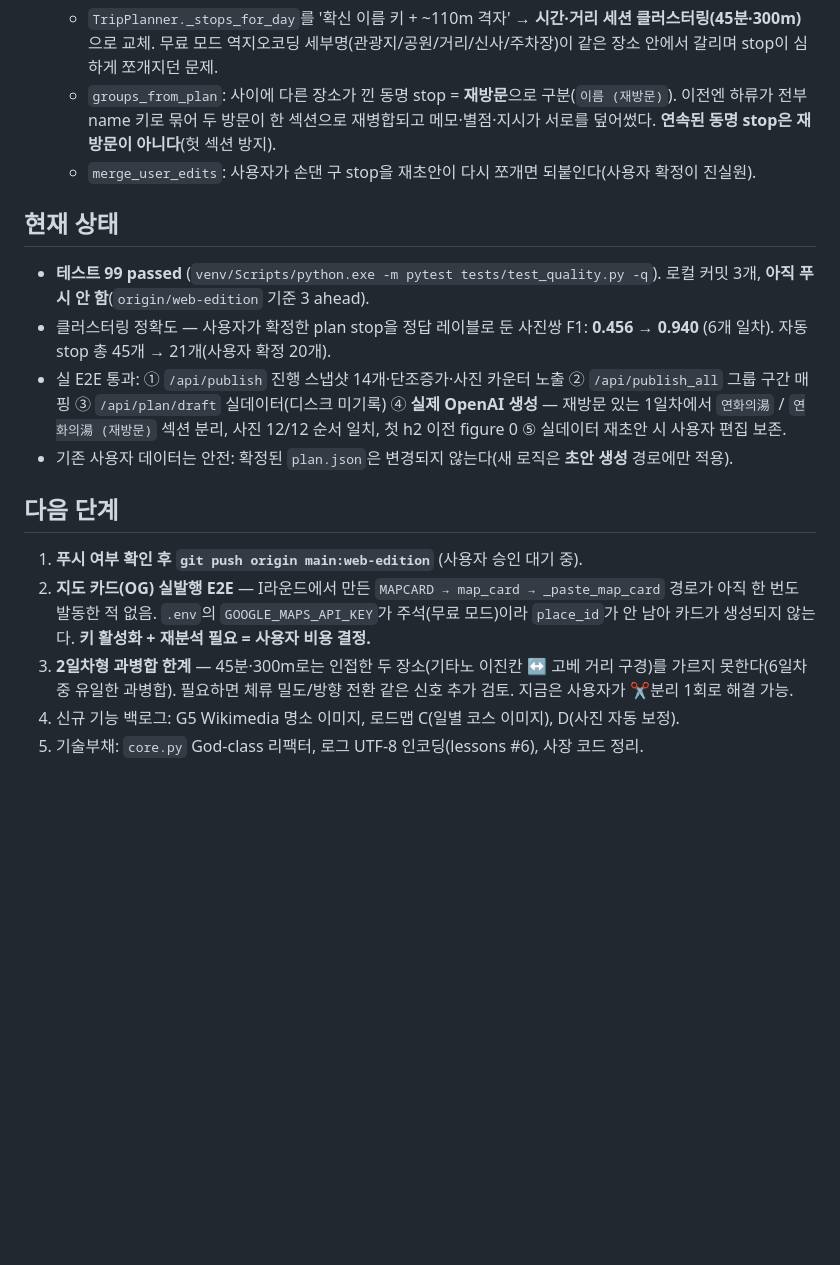
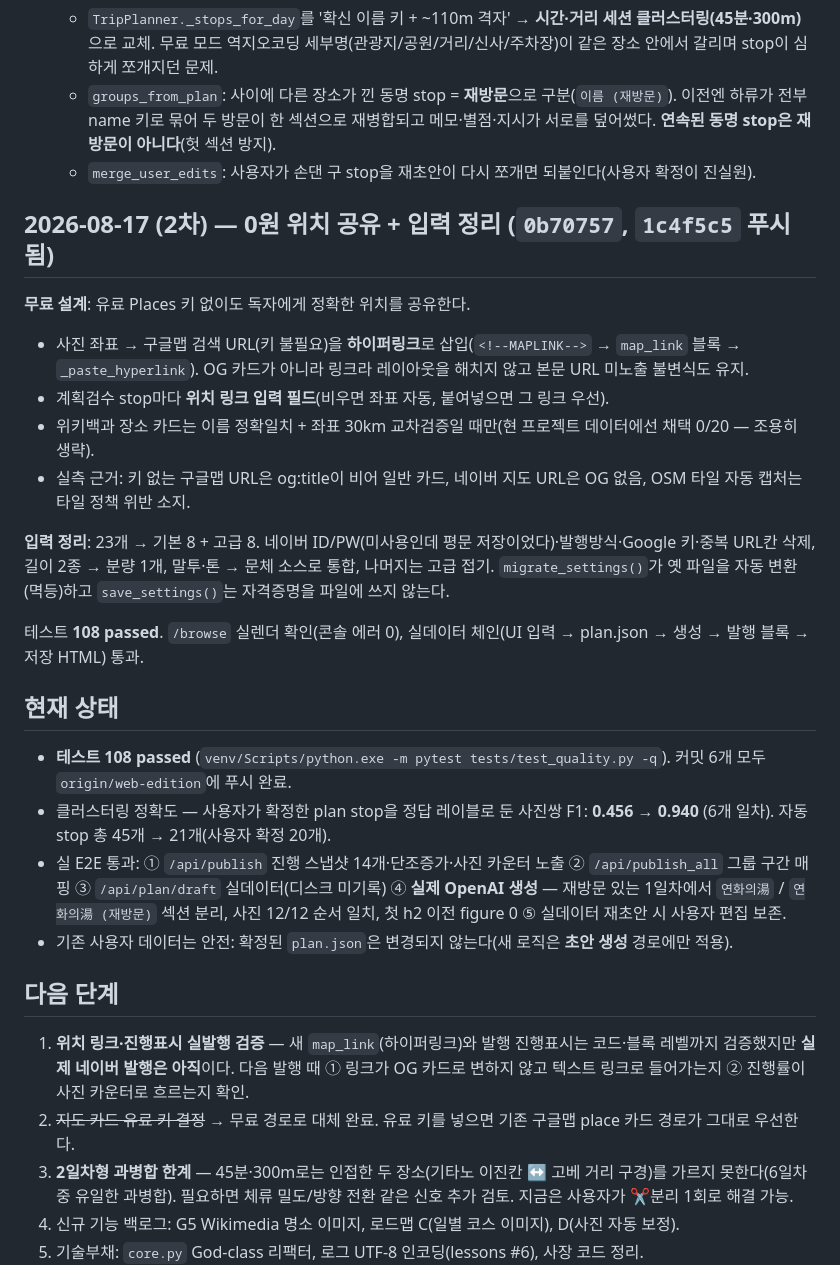
Before and after one commit to jaeyoon-shim/blog_travel, a Markdown page: docs/HANDOFF.md, the part around the change. Rendered like a GitHub page; blank space fills up the shorter version.

Commit message:
docs(handoff): 0원 위치 공유·입력 정리 반영, 다음 단계 갱신
Co-Authored-By: Claude Opus 5 (1M context) <noreply@anthropic.com>

```diff
--- a/docs/HANDOFF.md
+++ b/docs/HANDOFF.md
@@ -16,17 +16,30 @@
    - `groups_from_plan`: 사이에 다른 장소가 낀 동명 stop = **재방문**으로 구분(`이름 (재방문)`). 이전엔 하류가 전부 name 키로 묶어 두 방문이 한 섹션으로 재병합되고 메모·별점·지시가 서로를 덮어썼다. **연속된 동명 stop은 재방문이 아니다**(헛 섹션 방지).
    - `merge_user_edits`: 사용자가 손댄 구 stop을 재초안이 다시 쪼개면 되붙인다(사용자 확정이 진실원).
 
+## 2026-08-17 (2차) — 0원 위치 공유 + 입력 정리 (`0b70757`, `1c4f5c5` 푸시됨)
+
+**무료 설계**: 유료 Places 키 없이도 독자에게 정확한 위치를 공유한다.
+- 사진 좌표 → 구글맵 검색 URL(키 불필요)을 **하이퍼링크**로 삽입(`<!--MAPLINK-->` → `map_link` 블록 → `_paste_hyperlink`). OG 카드가 아니라 링크라 레이아웃을 해치지 않고 본문 URL 미노출 불변식도 유지.
+- 계획검수 stop마다 **위치 링크 입력 필드**(비우면 좌표 자동, 붙여넣으면 그 링크 우선).
+- 위키백과 장소 카드는 이름 정확일치 + 좌표 30km 교차검증일 때만(현 프로젝트 데이터에선 채택 0/20 — 조용히 생략).
+- 실측 근거: 키 없는 구글맵 URL은 og:title이 비어 일반 카드, 네이버 지도 URL은 OG 없음, OSM 타일 자동 캡처는 타일 정책 위반 소지.
+
+**입력 정리**: 23개 → 기본 8 + 고급 8. 네이버 ID/PW(미사용인데 평문 저장이었다)·발행방식·Google 키·중복 URL칸 삭제, 길이 2종 → 분량 1개, 말투·톤 → 문체 소스로 통합, 나머지는 고급 접기. `migrate_settings()`가 옛 파일을 자동 변환(멱등)하고 `save_settings()`는 자격증명을 파일에 쓰지 않는다.
+
+테스트 **108 passed**. `/browse` 실렌더 확인(콘솔 에러 0), 실데이터 체인(UI 입력 → plan.json → 생성 → 발행 블록 → 저장 HTML) 통과.
+
+
 ## 현재 상태
 
-- **테스트 99 passed** (`venv/Scripts/python.exe -m pytest tests/test_quality.py -q`). 로컬 커밋 3개, **아직 푸시 안 함**(`origin/web-edition` 기준 3 ahead).
+- **테스트 108 passed** (`venv/Scripts/python.exe -m pytest tests/test_quality.py -q`). 커밋 6개 모두 `origin/web-edition`에 푸시 완료.
 - 클러스터링 정확도 — 사용자가 확정한 plan stop을 정답 레이블로 둔 사진쌍 F1: **0.456 → 0.940** (6개 일차). 자동 stop 총 45개 → 21개(사용자 확정 20개).
 - 실 E2E 통과: ① `/api/publish` 진행 스냅샷 14개·단조증가·사진 카운터 노출 ② `/api/publish_all` 그룹 구간 매핑 ③ `/api/plan/draft` 실데이터(디스크 미기록) ④ **실제 OpenAI 생성** — 재방문 있는 1일차에서 `연화의湯` / `연화의湯 (재방문)` 섹션 분리, 사진 12/12 순서 일치, 첫 h2 이전 figure 0 ⑤ 실데이터 재초안 시 사용자 편집 보존.
 - 기존 사용자 데이터는 안전: 확정된 `plan.json`은 변경되지 않는다(새 로직은 **초안 생성** 경로에만 적용).
 
 ## 다음 단계
 
-1. **푸시 여부 확인 후 `git push origin main:web-edition`** (사용자 승인 대기 중).
-2. **지도 카드(OG) 실발행 E2E** — I라운드에서 만든 `MAPCARD → map_card → _paste_map_card` 경로가 아직 한 번도 발동한 적 없음. `.env`의 `GOOGLE_MAPS_API_KEY`가 주석(무료 모드)이라 `place_id`가 안 남아 카드가 생성되지 않는다. **키 활성화 + 재분석 필요 = 사용자 비용 결정.**
+1. **위치 링크·진행표시 실발행 검증** — 새 `map_link`(하이퍼링크)와 발행 진행표시는 코드·블록 레벨까지 검증했지만 **실제 네이버 발행은 아직**이다. 다음 발행 때 ① 링크가 OG 카드로 변하지 않고 텍스트 링크로 들어가는지 ② 진행률이 사진 카운터로 흐르는지 확인.
+2. ~~지도 카드 유료 키 결정~~ → 무료 경로로 대체 완료. 유료 키를 넣으면 기존 구글맵 place 카드 경로가 그대로 우선한다.
 3. **2일차형 과병합 한계** — 45분·300m로는 인접한 두 장소(기타노 이진칸 ↔ 고베 거리 구경)를 가르지 못한다(6일차 중 유일한 과병합). 필요하면 체류 밀도/방향 전환 같은 신호 추가 검토. 지금은 사용자가 ✂분리 1회로 해결 가능.
 4. 신규 기능 백로그: G5 Wikimedia 명소 이미지, 로드맵 C(일별 코스 이미지), D(사진 자동 보정).
 5. 기술부채: `core.py` God-class 리팩터, 로그 UTF-8 인코딩(lessons #6), 사장 코드 정리.
```
